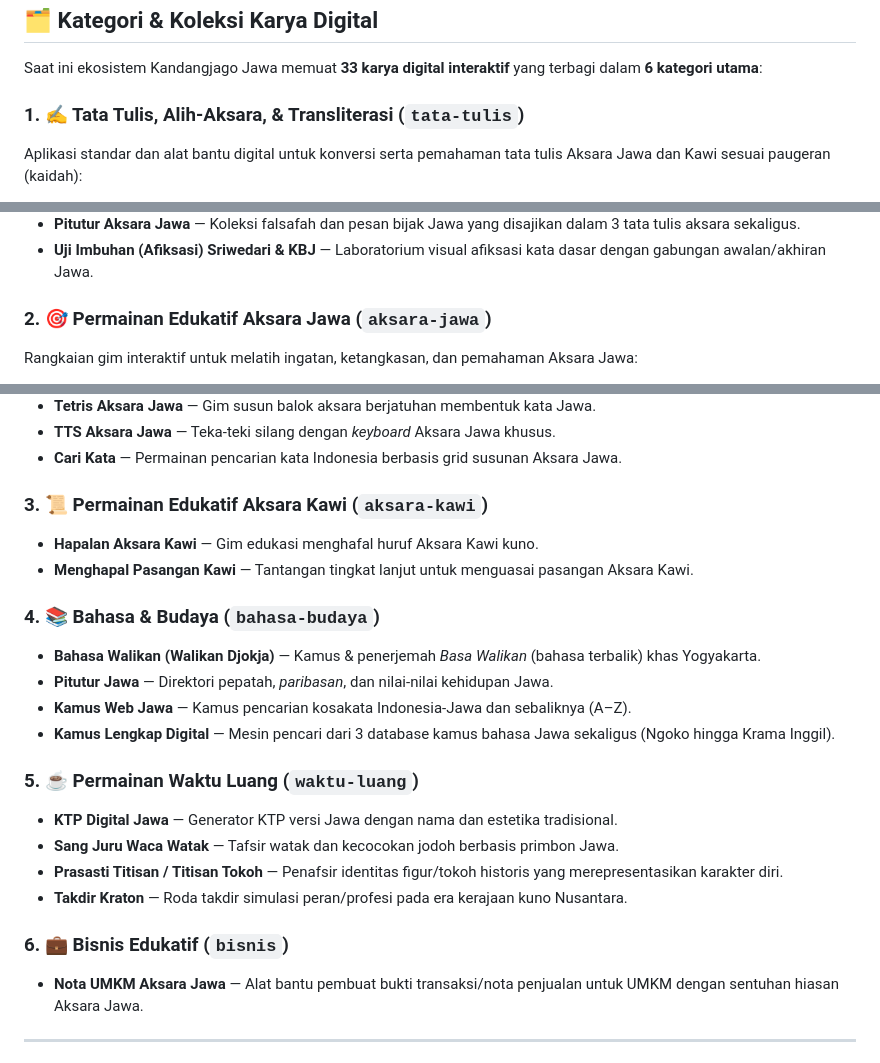
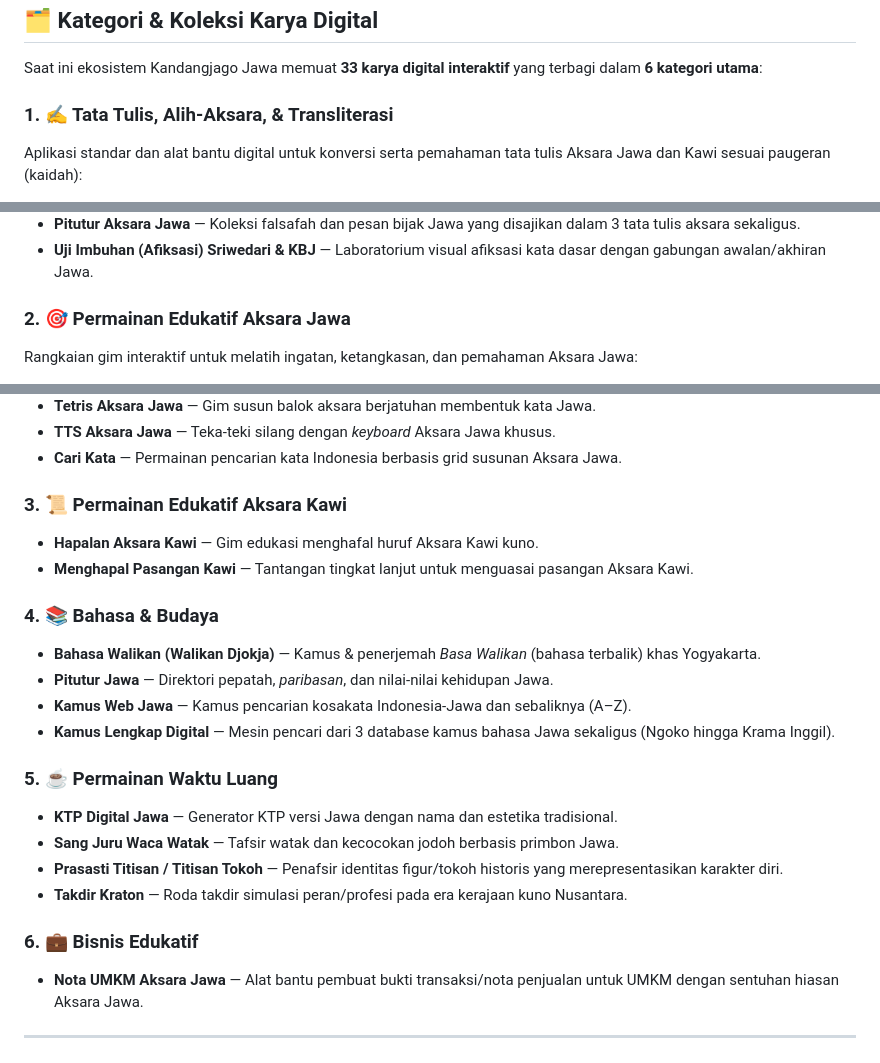
Before and after one commit to kandangjagojawa/kandangjagojawa.github.io, a Markdown page: README.md, 3 parts joined by grey strips. GitHub-like rendering.

Commit message:
Update section headings in README.md

```diff
--- a/README.md
+++ b/README.md
@@ -15,7 +15,7 @@
 
 Saat ini ekosistem Kandangjago Jawa memuat **33 karya digital interaktif** yang terbagi dalam **6 kategori utama**:
 
-### 1. ✍️ Tata Tulis, Alih-Aksara, & Transliterasi (`tata-tulis`)
+### 1. ✍️ Tata Tulis, Alih-Aksara, & Transliterasi
 Aplikasi standar dan alat bantu digital untuk konversi serta pemahaman tata tulis Aksara Jawa dan Kawi sesuai paugeran (kaidah):
 *   **Paugeran Sriwedari** — Transliterasi huruf Latin ke Aksara Jawa berdasarkan standar klasik Solo (Sriwedari 1926).
 *   **Paugeran KBJ** — Transliterasi Latin ke Aksara Jawa sesuai standar resmi Kongres Bahasa Jawa Malang 1996 (SKB 3 Gubernur).
@@ -26,7 +26,7 @@ Aplikasi standar dan alat bantu digital untuk konversi serta pemahaman tata tuli
 *   **Pitutur Aksara Jawa** — Koleksi falsafah dan pesan bijak Jawa yang disajikan dalam 3 tata tulis aksara sekaligus.
 *   **Uji Imbuhan (Afiksasi) Sriwedari & KBJ** — Laboratorium visual afiksasi kata dasar dengan gabungan awalan/akhiran Jawa.
 
-### 2. 🎯 Permainan Edukatif Aksara Jawa (`aksara-jawa`)
+### 2. 🎯 Permainan Edukatif Aksara Jawa
 Rangkaian gim interaktif untuk melatih ingatan, ketangkasan, dan pemahaman Aksara Jawa:
 *   **Hapalan Aksara Jawa** — Game tembak aksara interaktif untuk pemula.
 *   **Menghapal Pasangan Aksara Jawa** — Game khusus untuk menguasai bentuk dan aturan *pasangan* Aksara Jawa.
@@ -43,23 +43,23 @@ Rangkaian gim interaktif untuk melatih ingatan, ketangkasan, dan pemahaman Aksar
 *   **TTS Aksara Jawa** — Teka-teki silang dengan *keyboard* Aksara Jawa khusus.
 *   **Cari Kata** — Permainan pencarian kata Indonesia berbasis grid susunan Aksara Jawa.
 
-### 3. 📜 Permainan Edukatif Aksara Kawi (`aksara-kawi`)
+### 3. 📜 Permainan Edukatif Aksara Kawi
 *   **Hapalan Aksara Kawi** — Gim edukasi menghafal huruf Aksara Kawi kuno.
 *   **Menghapal Pasangan Kawi** — Tantangan tingkat lanjut untuk menguasai pasangan Aksara Kawi.
 
-### 4. 📚 Bahasa & Budaya (`bahasa-budaya`)
+### 4. 📚 Bahasa & Budaya
 *   **Bahasa Walikan (Walikan Djokja)** — Kamus & penerjemah *Basa Walikan* (bahasa terbalik) khas Yogyakarta.
 *   **Pitutur Jawa** — Direktori pepatah, *paribasan*, dan nilai-nilai kehidupan Jawa.
 *   **Kamus Web Jawa** — Kamus pencarian kosakata Indonesia-Jawa dan sebaliknya (A–Z).
 *   **Kamus Lengkap Digital** — Mesin pencari dari 3 database kamus bahasa Jawa sekaligus (Ngoko hingga Krama Inggil).
 
-### 5. ☕ Permainan Waktu Luang (`waktu-luang`)
+### 5. ☕ Permainan Waktu Luang
 *   **KTP Digital Jawa** — Generator KTP versi Jawa dengan nama dan estetika tradisional.
 *   **Sang Juru Waca Watak** — Tafsir watak dan kecocokan jodoh berbasis primbon Jawa.
 *   **Prasasti Titisan / Titisan Tokoh** — Penafsir identitas figur/tokoh historis yang merepresentasikan karakter diri.
 *   **Takdir Kraton** — Roda takdir simulasi peran/profesi pada era kerajaan kuno Nusantara.
 
-### 6. 💼 Bisnis Edukatif (`bisnis`)
+### 6. 💼 Bisnis Edukatif
 *   **Nota UMKM Aksara Jawa** — Alat bantu pembuat bukti transaksi/nota penjualan untuk UMKM dengan sentuhan hiasan Aksara Jawa.
 
 ---
```
